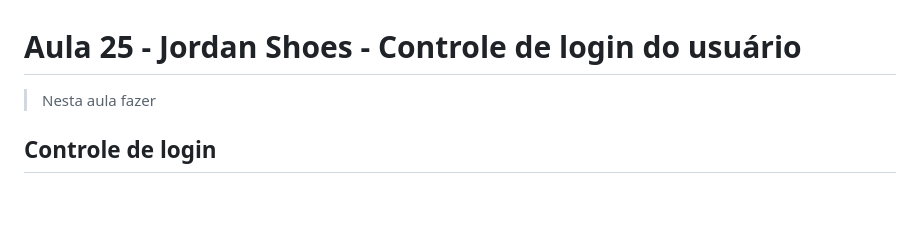
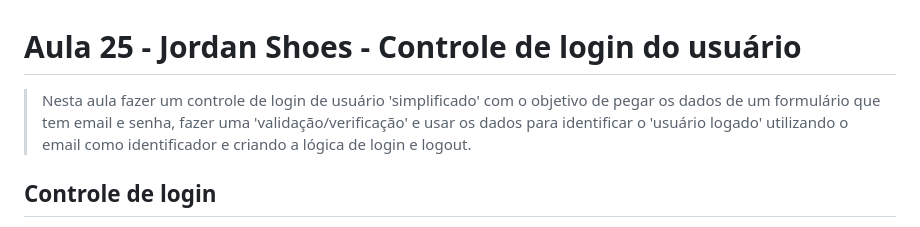
Before and after one commit to edsonmaia/loja-virtual-jordan-shoes, a Markdown page: docs/aula25-jordan-shoes.md, the part around the change. GitHub-like rendering; blank space fills up the shorter version.

Commit message:
ajuste aula25

```diff
--- a/docs/aula25-jordan-shoes.md
+++ b/docs/aula25-jordan-shoes.md
@@ -1,6 +1,6 @@
 # Aula 25 - Jordan Shoes - Controle de login do usuário
 
-> Nesta aula fazer
+> Nesta aula fazer um controle de login de usuário 'simplificado' com o objetivo de pegar os dados de um formulário que tem email e senha, fazer uma 'validação/verificação' e usar os dados para identificar o 'usuário logado' utilizando o email como identificador e criando a lógica de login e logout.
 
 ## Controle de login
 
```
